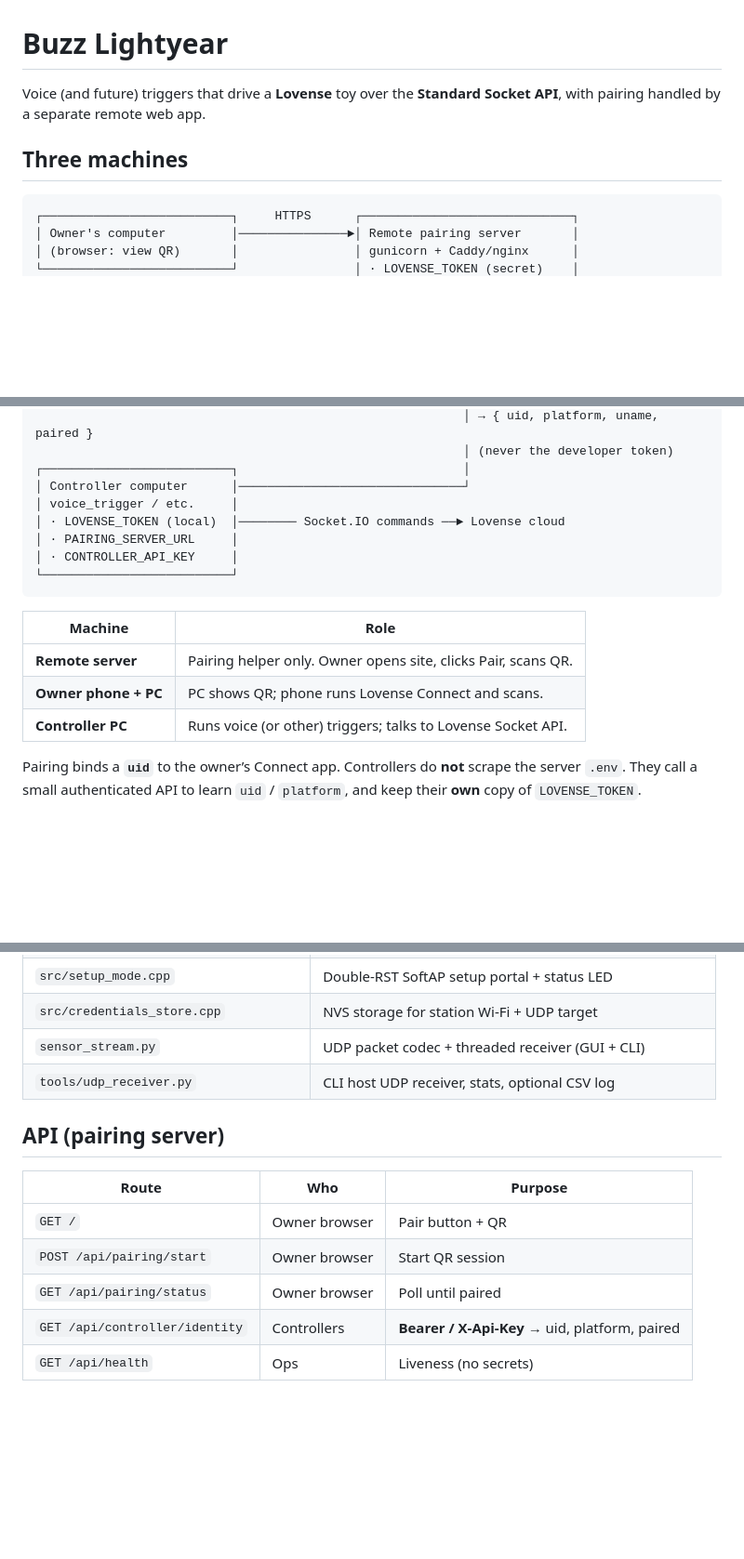
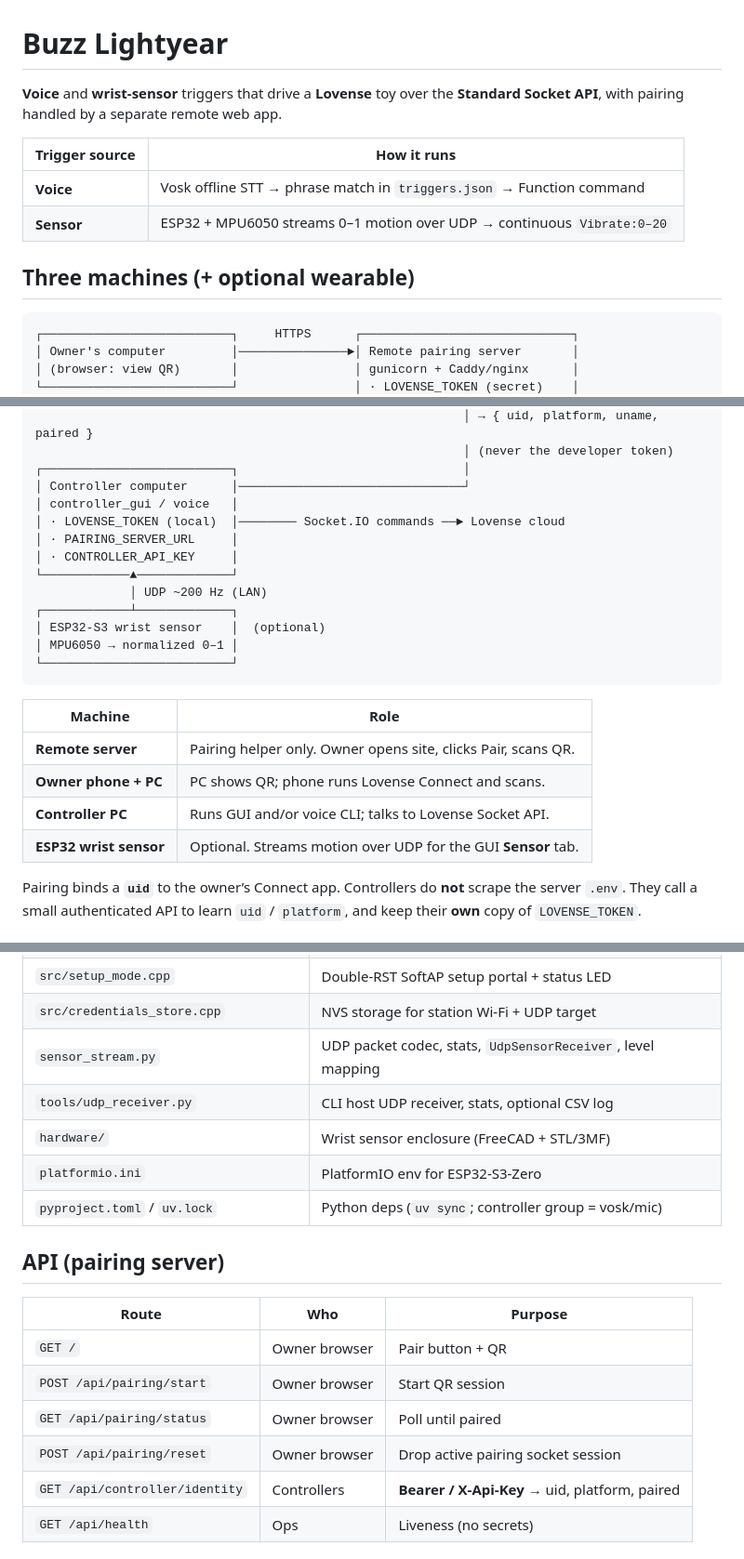
Before and after one commit to rndmzd/buzz-lightyear, a Markdown page: README.md, 3 parts joined by grey strips. Shown at 93% size. Drawn GitHub-style; blank space fills up the shorter version.

````diff
--- a/README.md
+++ b/README.md
@@ -1,9 +1,14 @@
 # Buzz Lightyear
 
-Voice (and future) triggers that drive a **Lovense** toy over the
+**Voice** and **wrist-sensor** triggers that drive a **Lovense** toy over the
 **Standard Socket API**, with pairing handled by a separate remote web app.
 
-## Three machines
+| Trigger source | How it runs |
+|----------------|-------------|
+| **Voice** | Vosk offline STT → phrase match in `triggers.json` → Function command |
+| **Sensor** | ESP32 + MPU6050 streams 0–1 motion over UDP → continuous `Vibrate:0–20` |
+
+## Three machines (+ optional wearable)
 
 ```
 ┌──────────────────────────┐     HTTPS      ┌─────────────────────────────┐
@@ -21,10 +26,15 @@ Voice (and future) triggers that drive a **Lovense** toy over the
                                                            │ (never the developer token)
 ┌──────────────────────────┐                               │
 │ Controller computer      │───────────────────────────────┘
-│ voice_trigger / etc.     │
+│ controller_gui / voice   │
 │ · LOVENSE_TOKEN (local)  │──────── Socket.IO commands ──► Lovense cloud
 │ · PAIRING_SERVER_URL     │
 │ · CONTROLLER_API_KEY     │
+└────────────▲─────────────┘
+             │ UDP ~200 Hz (LAN)
+┌────────────┴─────────────┐
+│ ESP32-S3 wrist sensor    │  (optional)
+│ MPU6050 → normalized 0–1 │
 └──────────────────────────┘
 ```
 
@@ -32,7 +42,8 @@ Voice (and future) triggers that drive a **Lovense** toy over the
 |---------|------|
 | **Remote server** | Pairing helper only. Owner opens site, clicks Pair, scans QR. |
 | **Owner phone + PC** | PC shows QR; phone runs Lovense Connect and scans. |
-| **Controller PC** | Runs voice (or other) triggers; talks to Lovense Socket API. |
+| **Controller PC** | Runs GUI and/or voice CLI; talks to Lovense Socket API. |
+| **ESP32 wrist sensor** | Optional. Streams motion over UDP for the GUI **Sensor** tab. |
 
 Pairing binds a **`uid`** to the owner’s Connect app. Controllers do **not**
 scrape the server `.env`. They call a small authenticated API to learn
@@ -149,8 +179,11 @@ you want to override with a local `LOVENSE_UID` and leave the server URL unset.
 | `include/wifi_config.example.h` | SoftAP / board defaults template (copy to `wifi_config.h`) |
 | `src/setup_mode.cpp` | Double-RST SoftAP setup portal + status LED |
 | `src/credentials_store.cpp` | NVS storage for station Wi-Fi + UDP target |
-| `sensor_stream.py` | UDP packet codec + threaded receiver (GUI + CLI) |
+| `sensor_stream.py` | UDP packet codec, stats, `UdpSensorReceiver`, level mapping |
 | `tools/udp_receiver.py` | CLI host UDP receiver, stats, optional CSV log |
+| `hardware/` | Wrist sensor enclosure (FreeCAD + STL/3MF) |
+| `platformio.ini` | PlatformIO env for ESP32-S3-Zero |
+| `pyproject.toml` / `uv.lock` | Python deps (`uv sync`; controller group = vosk/mic) |
 
 ## API (pairing server)
 
@@ -159,6 +192,7 @@ you want to override with a local `LOVENSE_UID` and leave the server URL unset.
 | `GET /` | Owner browser | Pair button + QR |
 | `POST /api/pairing/start` | Owner browser | Start QR session |
 | `GET /api/pairing/status` | Owner browser | Poll until paired |
+| `POST /api/pairing/reset` | Owner browser | Drop active pairing socket session |
 | `GET /api/controller/identity` | Controllers | **Bearer / X-Api-Key** → uid, platform, paired |
 | `GET /api/health` | Ops | Liveness (no secrets) |
 
````
Also changed, not shown: other parts of README.md (+41 -17 lines), README-pio.md (+30 -2 lines).
